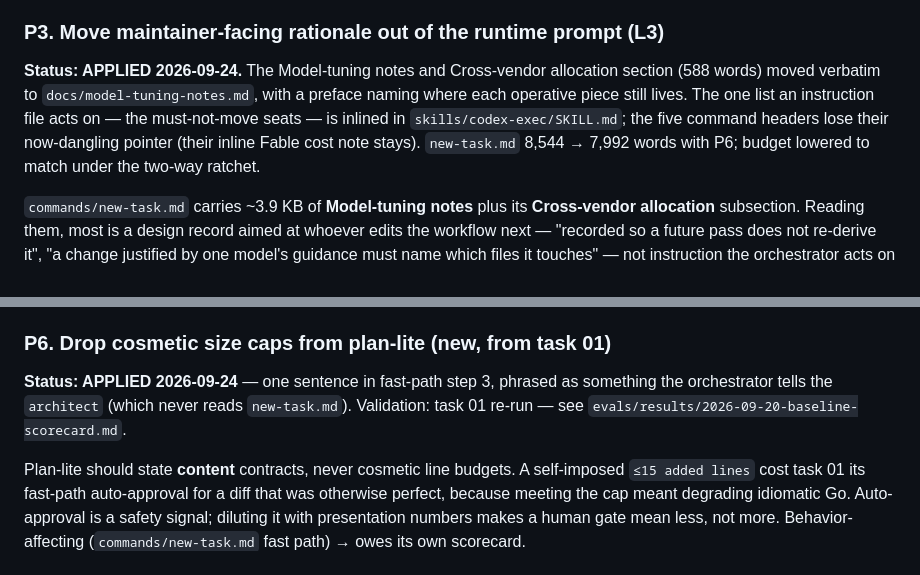
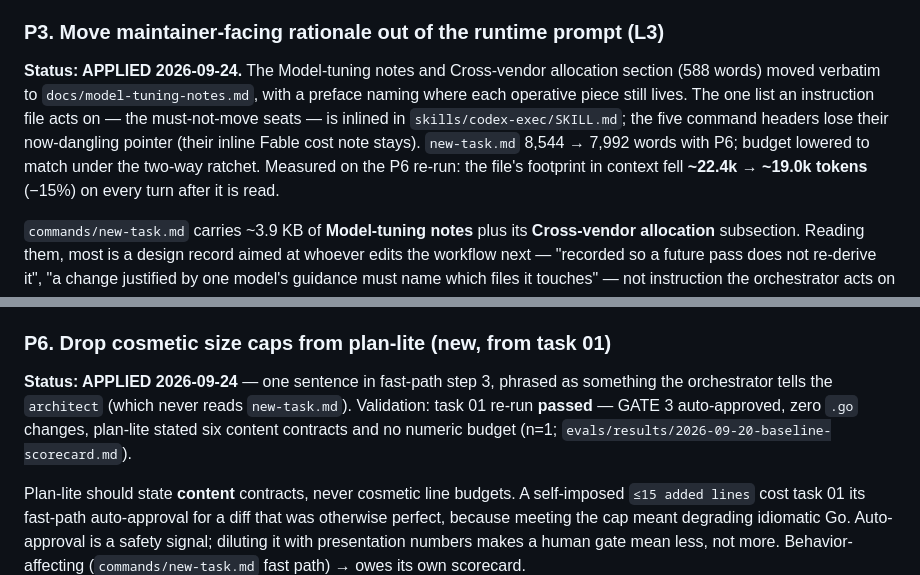
Before and after one commit to marino39/software-developer-workflows, a Markdown page: docs/proposals/2026-09-20-workflow-leanness-verification.md, 2 parts joined by grey strips. Drawn GitHub-style.

```diff
--- a/docs/proposals/2026-09-20-workflow-leanness-verification.md
+++ b/docs/proposals/2026-09-20-workflow-leanness-verification.md
@@ -256,7 +256,7 @@ board: two real runs, cost read from `/usage`.
 
 ### P3. Move maintainer-facing rationale out of the runtime prompt (L3)
 
-**Status: APPLIED 2026-09-24.** The Model-tuning notes and Cross-vendor allocation section (588 words) moved verbatim to `docs/model-tuning-notes.md`, with a preface naming where each operative piece still lives. The one list an instruction file acts on — the must-not-move seats — is inlined in `skills/codex-exec/SKILL.md`; the five command headers lose their now-dangling pointer (their inline Fable cost note stays). `new-task.md` 8,544 → 7,992 words with P6; budget lowered to match under the two-way ratchet.
+**Status: APPLIED 2026-09-24.** The Model-tuning notes and Cross-vendor allocation section (588 words) moved verbatim to `docs/model-tuning-notes.md`, with a preface naming where each operative piece still lives. The one list an instruction file acts on — the must-not-move seats — is inlined in `skills/codex-exec/SKILL.md`; the five command headers lose their now-dangling pointer (their inline Fable cost note stays). `new-task.md` 8,544 → 7,992 words with P6; budget lowered to match under the two-way ratchet. Measured on the P6 re-run: the file's footprint in context fell **~22.4k → ~19.0k tokens** (−15%) on every turn after it is read.
 
 `commands/new-task.md` carries ~3.9 KB of **Model-tuning notes** plus its
 **Cross-vendor allocation** subsection. Reading them, most is a design record aimed
@@ -283,7 +283,7 @@ just carry the number. Doc-only.
 
 ### P6. Drop cosmetic size caps from plan-lite (new, from task 01)
 
-**Status: APPLIED 2026-09-24** — one sentence in fast-path step 3, phrased as something the orchestrator tells the `architect` (which never reads `new-task.md`). Validation: task 01 re-run — see `evals/results/2026-09-20-baseline-scorecard.md`.
+**Status: APPLIED 2026-09-24** — one sentence in fast-path step 3, phrased as something the orchestrator tells the `architect` (which never reads `new-task.md`). Validation: task 01 re-run **passed** — GATE 3 auto-approved, zero `.go` changes, plan-lite stated six content contracts and no numeric budget (n=1; `evals/results/2026-09-20-baseline-scorecard.md`).
 
 Plan-lite should state **content** contracts, never cosmetic line budgets. A
 self-imposed `≤15 added lines` cost task 01 its fast-path auto-approval for a diff
```
Also changed, not shown: evals/results/2026-09-20-baseline-scorecard.md (+28 -3 lines).
